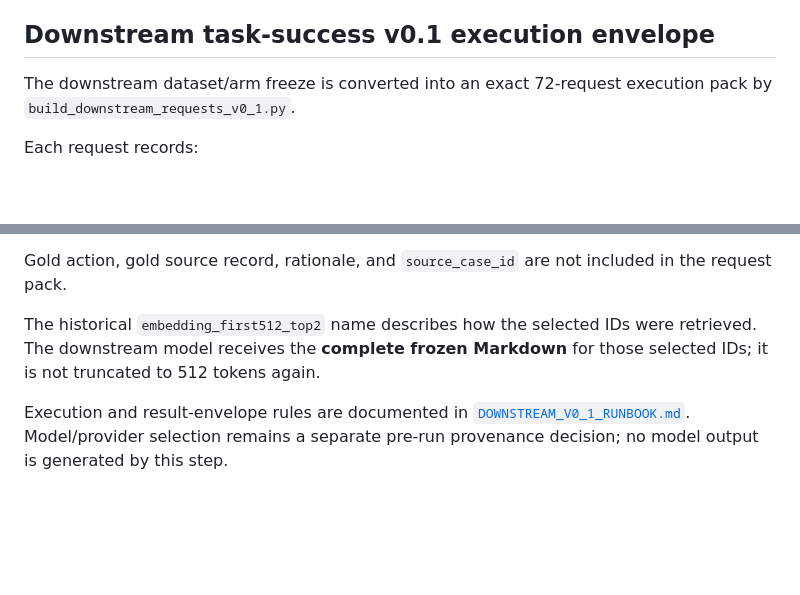
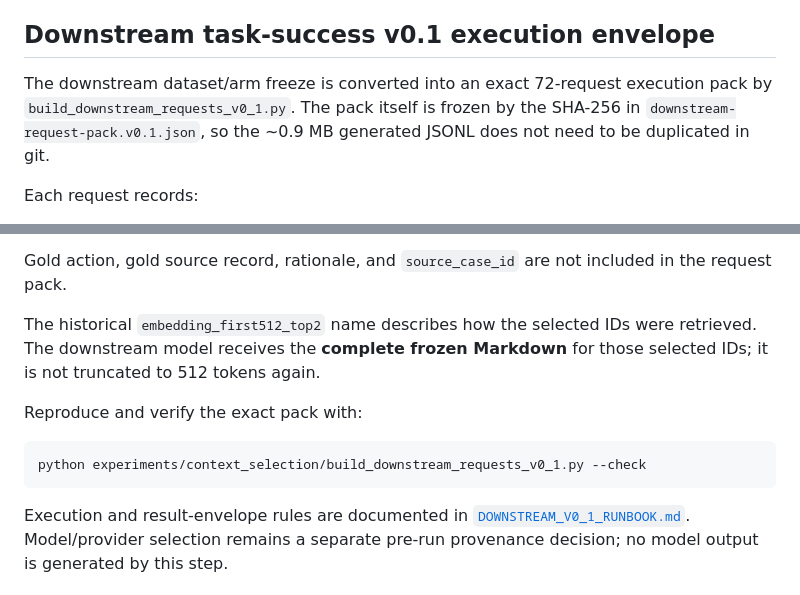
Before and after one commit to serevy/semantic-decision-lab, a Markdown page: experiments/context_selection/README.md, 2 parts joined by grey strips. GitHub-like rendering; blank space fills up the shorter version.

Commit message:
docs: document frozen request-pack digest

````diff
--- a/experiments/context_selection/README.md
+++ b/experiments/context_selection/README.md
@@ -526,7 +526,9 @@ maintainer approval.
 ## Downstream task-success v0.1 execution envelope
 
 The downstream dataset/arm freeze is converted into an exact 72-request
-execution pack by `build_downstream_requests_v0_1.py`.
+execution pack by `build_downstream_requests_v0_1.py`. The pack itself is
+frozen by the SHA-256 in `downstream-request-pack.v0.1.json`, so the ~0.9 MB
+generated JSONL does not need to be duplicated in git.
 
 Each request records:
 
@@ -543,6 +545,12 @@ The historical `embedding_first512_top2` name describes how the selected IDs
 were retrieved. The downstream model receives the **complete frozen Markdown**
 for those selected IDs; it is not truncated to 512 tokens again.
 
+Reproduce and verify the exact pack with:
+
+```bash
+python experiments/context_selection/build_downstream_requests_v0_1.py --check
+```
+
 Execution and result-envelope rules are documented in
 [`DOWNSTREAM_V0_1_RUNBOOK.md`](DOWNSTREAM_V0_1_RUNBOOK.md). Model/provider
 selection remains a separate pre-run provenance decision; no model output is
````
